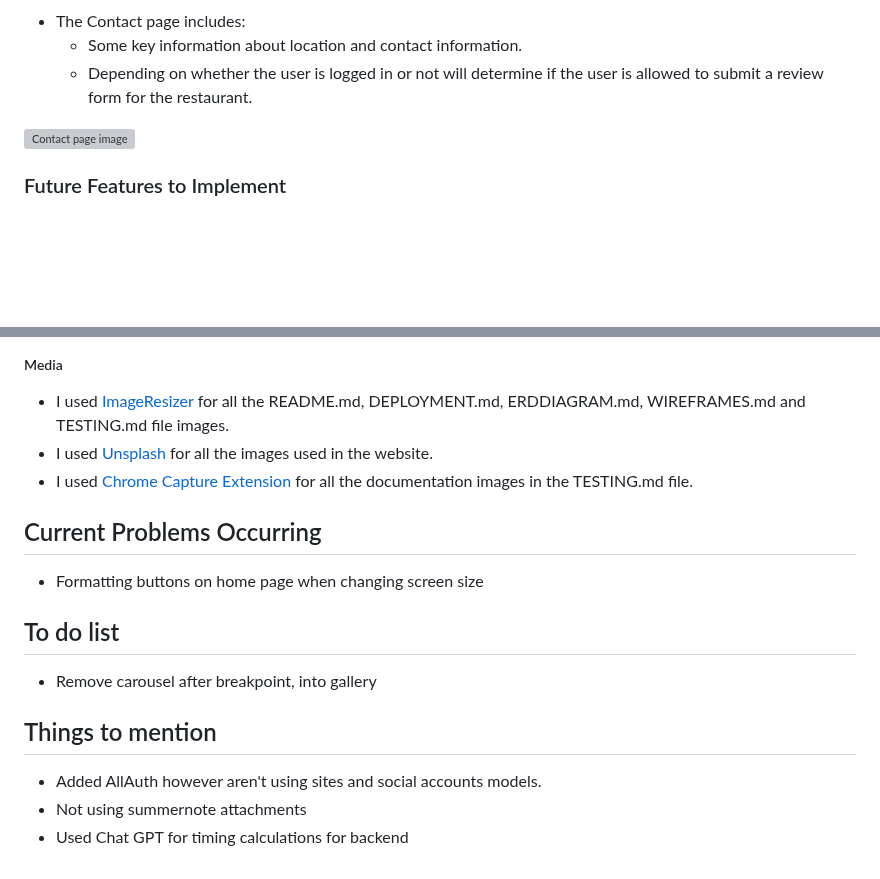
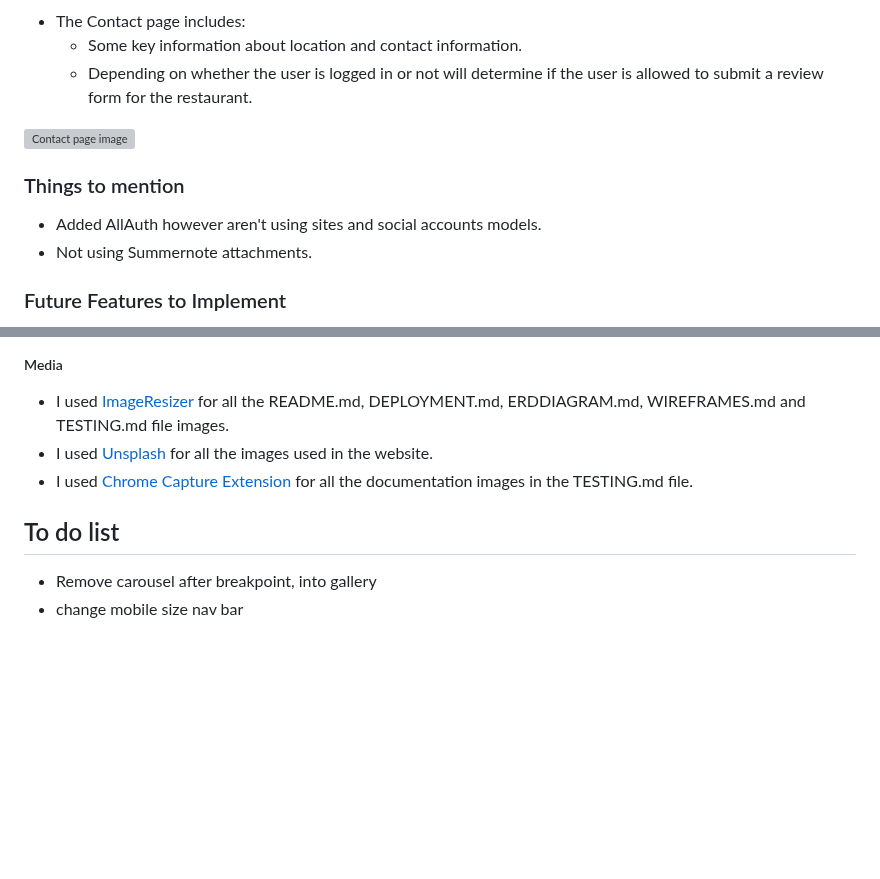
Before and after one commit to cjphawes/restaurant-booking-system, a Markdown page: README.md, 2 parts joined by grey strips. Drawn GitHub-style; blank space fills up the shorter version; grey boxes are pictures that could not be loaded.

Commit message:
docs:add things to mention paragraph

```diff
--- a/README.md
+++ b/README.md
@@ -142,6 +142,10 @@ This displays a mixture of completed, nearly completed and not started issues:
 
 ![Contact page image](/documentation/images/contact-page-img-2.webp)
 
+### Things to mention
+- Added AllAuth however aren't using sites and social accounts models.
+- Not using Summernote attachments.
+
 ### Future Features to Implement
 - Options for logging in through Social accounts rather than just standard emails.
 - An additional contact form for general queries.
@@ -271,13 +275,6 @@ Please refer to the [DEPLOYMENT.md](/DEPLOYMENT.md) for all deployment documenta
   - I used [Unsplash](https://unsplash.com/) for all the images used in the website.
   - I used [Chrome Capture Extension](https://chromewebstore.google.com/detail/chrome-capture-gif-screen/ggaabchcecdbomdcnbahdfddfikjmphe) for all the documentation images in the TESTING.md file.
 
-## Current Problems Occurring
-- Formatting buttons on home page when changing screen size
-
 ## To do list
 - Remove carousel after breakpoint, into gallery
-
-## Things to mention
-- Added AllAuth however aren't using sites and social accounts models.
-- Not using summernote attachments
-- Used Chat GPT for timing calculations for backend
+- change mobile size nav bar
```
